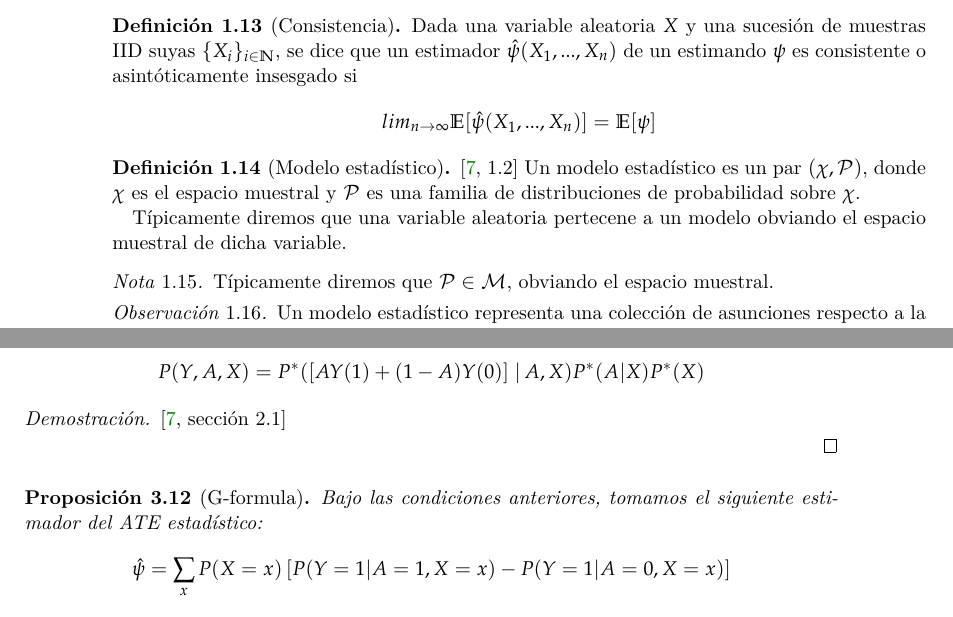
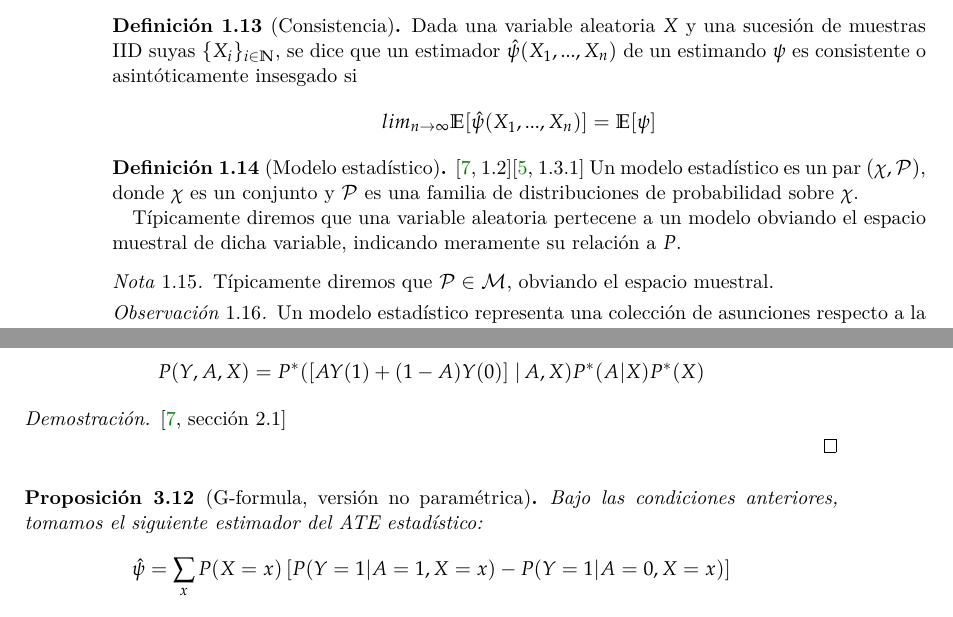
Before and after one commit to LucasFA/tfg-g-formula, a LaTeX document (tfg.tex, which reads capitulos/00-preliminares.tex, capitulos/02-ate.tex): two parts of pages 10 and 17 of 23, joined at a grey line, cut so that both start at the same text. Compiled offline with XeLaTeX.

Commit message:
Edited in local machine

```diff
--- a/capitulos/00-preliminares.tex
+++ b/capitulos/00-preliminares.tex
@@ -116,14 +116,13 @@
 \end{definicion}
 
 
-\begin{definicion}[Modelo estadístico]\cite[1.2]{mci}\label{def:modelo}
-	% TODO: cite source
+\begin{definicion}[Modelo estadístico]\cite[1.2]{mci}\cite[1.3.1]{targetedLearning}\label{def:modelo}
 	Un modelo estadístico es un par $(\chi, \mathcal{P})$, donde
-	$\chi$ es el espacio muestral y
+	$\chi$ es un conjunto y
 	$\mathcal{P}$ es una familia de distribuciones de probabilidad sobre $\chi$.
 
 	Típicamente diremos que una variable aleatoria pertecene a un modelo obviando
-	el espacio muestral de dicha variable.
+	el espacio muestral de dicha variable, indicando meramente su relación a $P$.
 \end{definicion}
 
 \begin{nota}
--- a/capitulos/02-ate.tex
+++ b/capitulos/02-ate.tex
@@ -184,7 +184,7 @@ Los supuestos que hacemos son los siguientes \cite[material suplementario S1]{lu
 
 \end{proof}
 
-\begin{proposicion}[G-formula]
+\begin{proposicion}[G-formula, versión no paramétrica]
 	Bajo las condiciones anteriores, tomamos el siguiente estimador del ATE estadístico:
 	$$
 		\hat\psi = \sum_x P(X = x) \left[P(Y = 1 | A = 1, X = x) - P(Y = 1 | A = 0, X = x) \right]
```
Also changed, not shown: tfg.tex (+2 -0 lines), capitulos/02-ate.tex (3 more changed lines).
